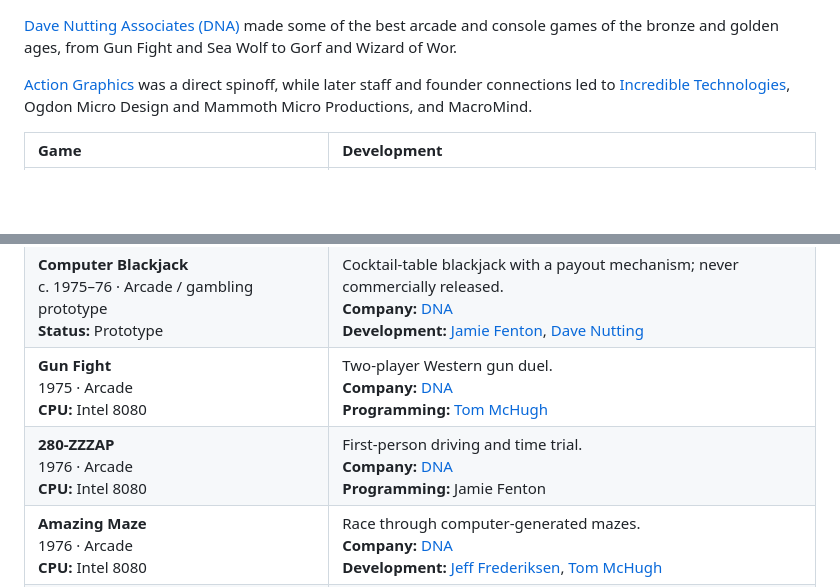
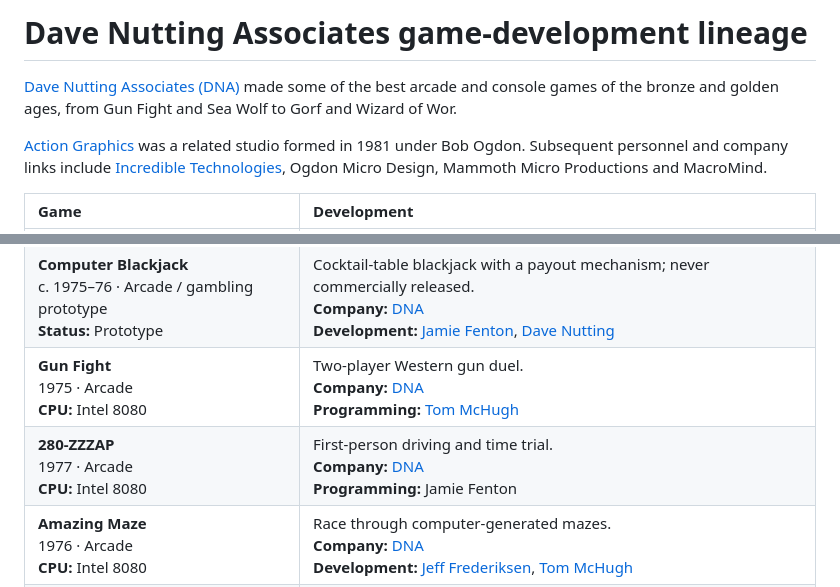
Before and after one commit to astrocadester/astrocadester, a Markdown page: README.md, 2 parts joined by grey strips. GitHub-like rendering; blank space fills up the shorter version.

```diff
--- a/README.md
+++ b/README.md
@@ -1,13 +1,15 @@
+# Dave Nutting Associates game-development lineage
+
 [Dave Nutting Associates (DNA)](https://www.mobygames.com/company/22555/dave-nutting-associates-inc/) made some of the best arcade and console games of the bronze and golden ages, from Gun Fight and Sea Wolf to Gorf and Wizard of Wor.
 
-[Action Graphics](https://www.mobygames.com/company/1149/action-graphics-inc/) was a direct spinoff, while later staff and founder connections led to [Incredible Technologies](https://amusement.itsgames.com/about/), Ogdon Micro Design and Mammoth Micro Productions, and MacroMind.
+[Action Graphics](https://www.mobygames.com/company/1149/action-graphics-inc/) was a related studio formed in 1981 under Bob Ogdon. Subsequent personnel and company links include [Incredible Technologies](https://amusement.itsgames.com/about/), Ogdon Micro Design, Mammoth Micro Productions and MacroMind.
 
 | Game | Development |
 | :--- | :--- |
 | **Flicker (prototype)**<br>1974 · Pinball<br>**CPU:** Intel MCS-4 (4004/4040)<br>**Status:** Prototype | Solid-state pinball prototype.<br>**Company:** [DNA](https://www.mobygames.com/company/22555/dave-nutting-associates-inc/)<br>**Development:** [Jeff Frederiksen](https://ballyalley.com/ballyalley/interviews/Jeff_Frederiksen_Interview.txt) |
 | **Computer Blackjack**<br>c. 1975–76 · Arcade / gambling prototype<br>**Status:** Prototype | Cocktail-table blackjack with a payout mechanism; never commercially released.<br>**Company:** [DNA](https://www.mobygames.com/company/22555/dave-nutting-associates-inc/)<br>**Development:** [Jamie Fenton](https://www.fentonia.com/bio/), [Dave Nutting](https://www.fentonia.com/bio/) |
 | **Gun Fight**<br>1975 · Arcade<br>**CPU:** Intel 8080 | Two-player Western gun duel.<br>**Company:** [DNA](https://www.mobygames.com/company/22555/dave-nutting-associates-inc/)<br>**Programming:** [Tom McHugh](https://thehistoryofhowweplay.wordpress.com/2018/04/03/interview-tom-mchugh/) |
-| **280-ZZZAP**<br>1976 · Arcade<br>**CPU:** Intel 8080 | First-person driving and time trial.<br>**Company:** [DNA](https://www.mobygames.com/company/22555/dave-nutting-associates-inc/)<br>**Programming:** Jamie Fenton |
+| **280-ZZZAP**<br>1977 · Arcade<br>**CPU:** Intel 8080 | First-person driving and time trial.<br>**Company:** [DNA](https://www.mobygames.com/company/22555/dave-nutting-associates-inc/)<br>**Programming:** Jamie Fenton |
 | **Amazing Maze**<br>1976 · Arcade<br>**CPU:** Intel 8080 | Race through computer-generated mazes.<br>**Company:** [DNA](https://www.mobygames.com/company/22555/dave-nutting-associates-inc/)<br>**Development:** [Jeff Frederiksen](https://www.atariarchive.org/blog/maze-craze-maze-mania-september-1980/), [Tom McHugh](https://www.atariarchive.org/blog/maze-craze-maze-mania-september-1980/) |
 | **Fireball — home version**<br>1976 · Home pinball<br>**CPU:** Fairchild F8 | Microprocessor-controlled home pinball; distinct from Bally’s 1972 coin-operated Fireball.<br>**Company:** [DNA](https://www.mobygames.com/company/22555/dave-nutting-associates-inc/) / Bally<br>**Development / programming:** [Jamie Fenton](https://www.fentonia.com/bio/) |
 | **Sea Wolf**<br>1976 · Arcade<br>**CPU:** Intel 8080 | Periscope-controlled torpedo shooter.<br>**Company:** [DNA](https://www.mobygames.com/company/22555/dave-nutting-associates-inc/)<br>**Programming:** [Tom McHugh](https://thehistoryofhowweplay.wordpress.com/2018/04/03/interview-tom-mchugh/)<br>**Completion / settings:** [Jamie Fenton](https://thehistoryofhowweplay.wordpress.com/2018/04/03/interview-tom-mchugh/) |
```
Also changed, not shown: other parts of README.md (+20 -17 lines).
